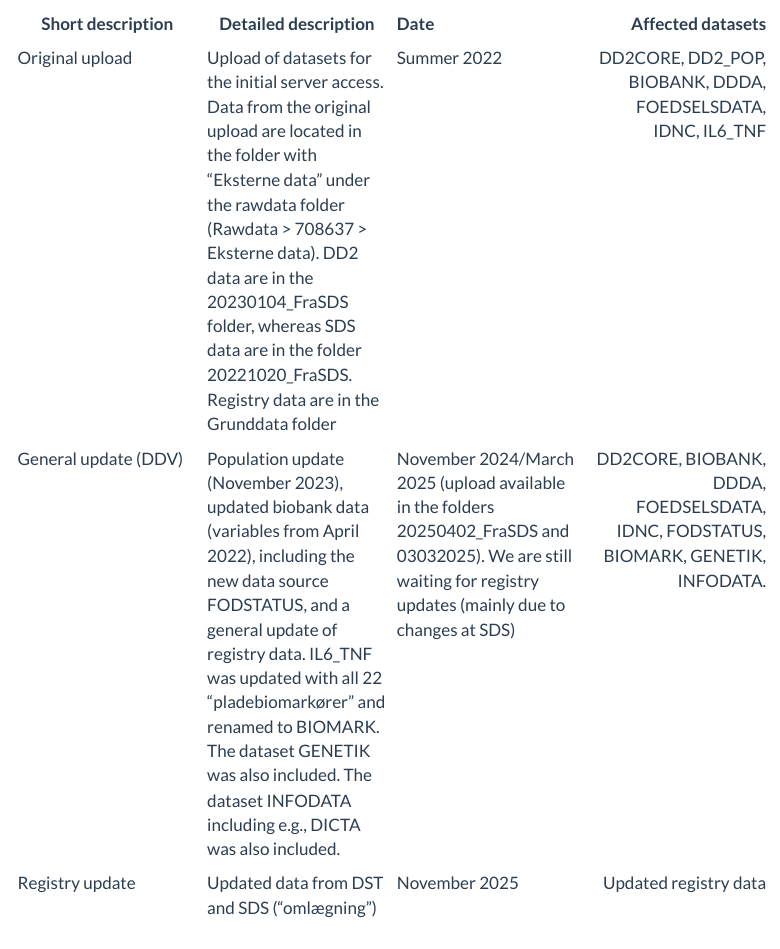
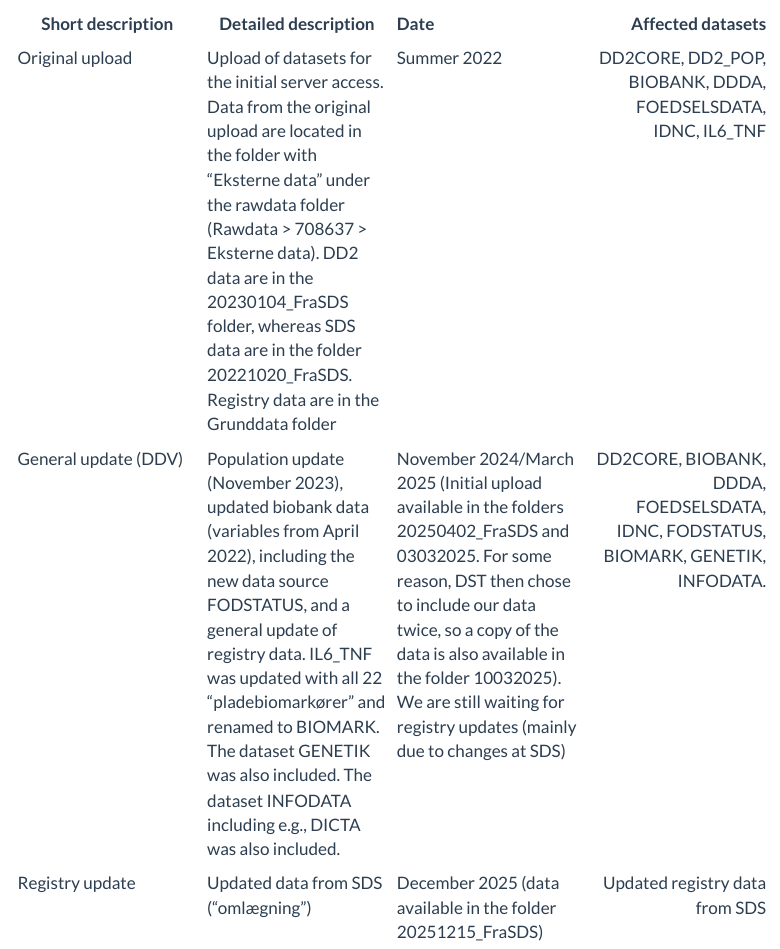
Before and after one commit to sknico/dd2_sknc, a Quarto document (sites/registry/DST.qmd): the page in a window 1100 px wide, from 1220 px down. Rendered offline with R 4.5, knitr and Pandoc in place of Quarto, with nearby package versions; menus at the side of the page are left out; long lines of code are wrapped.

Commit message:
Added comment about DST update

```diff
--- a/sites/registry/DST.qmd
+++ b/sites/registry/DST.qmd
@@ -45,8 +45,8 @@ The first data were uploaded in 2022 when the server access was initially establ
 | Short description | Detailed description | Date | Affected datasets |
 |------------------|------------------|:-----------------|-----------------:|
 | Original upload | Upload of datasets for the initial server access. Data from the original upload are located in the folder with "Eksterne data" under the rawdata folder (Rawdata \> 708637 \> Eksterne data). DD2 data are in the 20230104_FraSDS folder, whereas SDS data are in the folder 20221020_FraSDS. Registry data are in the Grunddata folder | Summer 2022 | DD2CORE, DD2_POP, BIOBANK, DDDA, FOEDSELSDATA, IDNC, IL6_TNF |
-| General update (DDV) | Population update (November 2023), updated biobank data (variables from April 2022), including the new data source FODSTATUS, and a general update of registry data. IL6_TNF was updated with all 22 "pladebiomarkører" and renamed to BIOMARK. The dataset GENETIK was also included. The dataset INFODATA including e.g., DICTA was also included. | November 2024/March 2025 (upload available in the folders 20250402_FraSDS and 03032025). We are still waiting for registry updates (mainly due to changes at SDS) | DD2CORE, BIOBANK, DDDA, FOEDSELSDATA, IDNC, FODSTATUS, BIOMARK, GENETIK, INFODATA. |
-| Registry update | Updated data from DST and SDS ("omlægning") | November 2025 | Updated registry data |
+| General update (DDV) | Population update (November 2023), updated biobank data (variables from April 2022), including the new data source FODSTATUS, and a general update of registry data. IL6_TNF was updated with all 22 "pladebiomarkører" and renamed to BIOMARK. The dataset GENETIK was also included. The dataset INFODATA including e.g., DICTA was also included. | November 2024/March 2025 (Initial upload available in the folders 20250402_FraSDS and 03032025. For some reason, DST then chose to include our data twice, so a copy of the data is also available in the folder 10032025). We are still waiting for registry updates (mainly due to changes at SDS) | DD2CORE, BIOBANK, DDDA, FOEDSELSDATA, IDNC, FODSTATUS, BIOMARK, GENETIK, INFODATA. |
+| Registry update | Updated data from SDS ("omlægning") | December 2025 (data available in the folder 20251215_FraSDS) | Updated registry data from SDS |
 
 
 
```
Also changed, not shown: docs/search.json, 4 other files.
